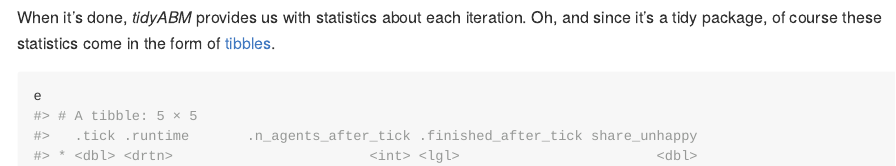
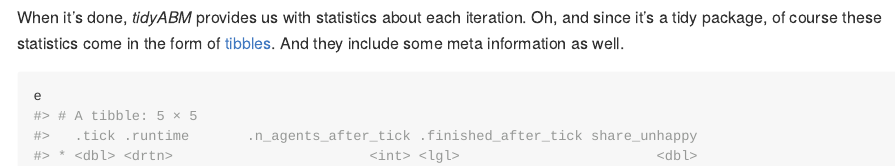
Before and after one commit to datenfruehstueck/tidyabm, an R Markdown document (README.Rmd): the page in a window 1100 px wide, from 3030 px down. The pictures show the output file README.md that the author committed with the source, drawn offline in the style of GitHub; badge pictures from the web are left out.

Commit message:
update readme

````diff
--- a/README.Rmd
+++ b/README.Rmd
@@ -126,7 +126,7 @@ e <- e %>%
           shape = is_unhappy)
 ```
 
-When it's done, *tidyABM* provides us with statistics about each iteration. Oh, and since it's a tidy package, of course these statistics come in the form of [tibbles](https://tibble.tidyverse.org/).
+When it's done, *tidyABM* provides us with statistics about each iteration. Oh, and since it's a tidy package, of course these statistics come in the form of [tibbles](https://tibble.tidyverse.org/). And they include some meta information as well.
 
 ```{r}
 e
````
Also changed, not shown: README.md.
